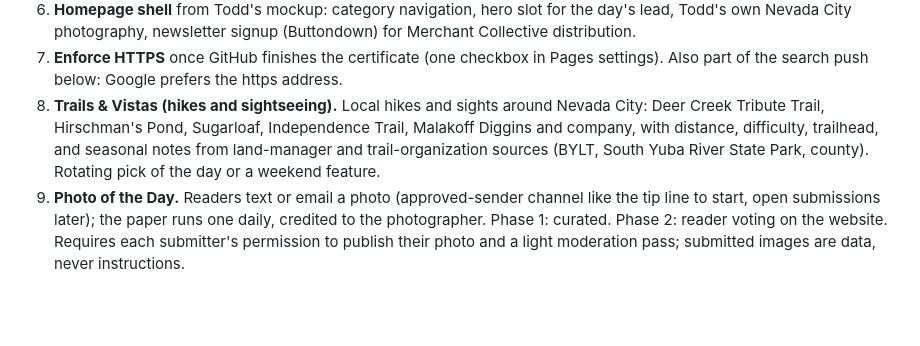
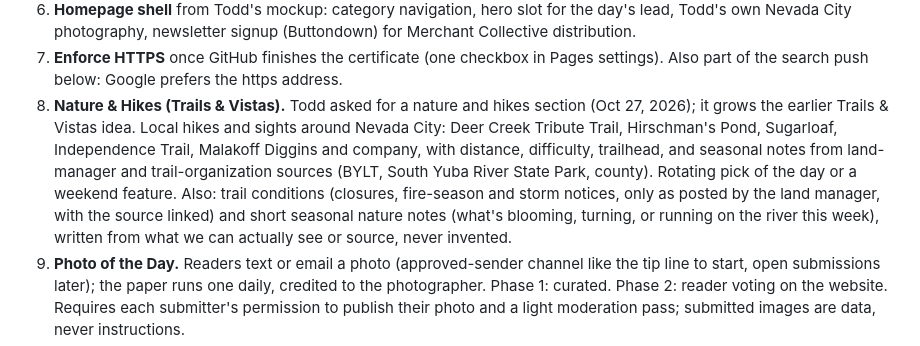
Before and after one commit to twahoske/nevadacitynugget, a Markdown page: ROADMAP.md, the part around the change. GitHub-like rendering; blank space fills up the shorter version.

Commit message:
Roadmap: expand Trails & Vistas into Nature & Hikes
Co-Authored-By: Claude Opus 5.5 <noreply@anthropic.com>
Claude-Session: https://claude.ai/code/session_014PbCNmoeFhkaQK5FeHnSbb

```diff
--- a/ROADMAP.md
+++ b/ROADMAP.md
@@ -134,11 +134,15 @@ How the publisher's own reporting gets into the paper on a schedule, and stays t
    distribution.
 7. **Enforce HTTPS** once GitHub finishes the certificate (one checkbox in Pages settings).
    Also part of the search push below: Google prefers the https address.
-8. **Trails & Vistas (hikes and sightseeing).** Local hikes and sights around Nevada City:
+8. **Nature & Hikes (Trails & Vistas).** Todd asked for a nature and hikes section (Oct 27, 2026);
+   it grows the earlier Trails & Vistas idea. Local hikes and sights around Nevada City:
    Deer Creek Tribute Trail, Hirschman's Pond, Sugarloaf, Independence Trail, Malakoff Diggins
    and company, with distance, difficulty, trailhead, and seasonal notes from land-manager and
    trail-organization sources (BYLT, South Yuba River State Park, county). Rotating pick of the
-   day or a weekend feature.
+   day or a weekend feature. Also: trail conditions (closures, fire-season and storm notices,
+   only as posted by the land manager, with the source linked) and short seasonal nature notes
+   (what's blooming, turning, or running on the river this week), written from what we can
+   actually see or source, never invented.
 9. **Photo of the Day.** Readers text or email a photo (approved-sender channel like the tip
    line to start, open submissions later); the paper runs one daily, credited to the
    photographer. Phase 1: curated. Phase 2: reader voting on the website. Requires each
```
